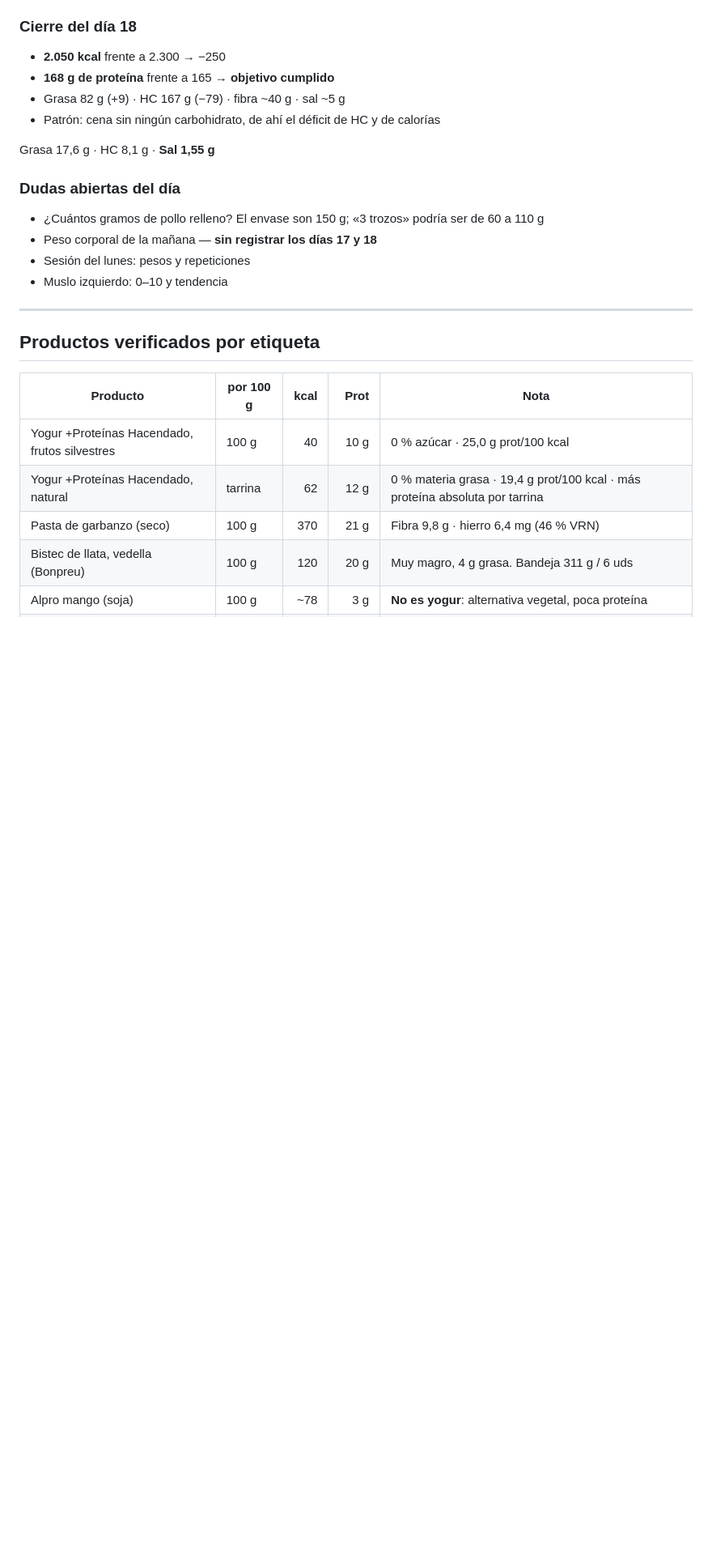
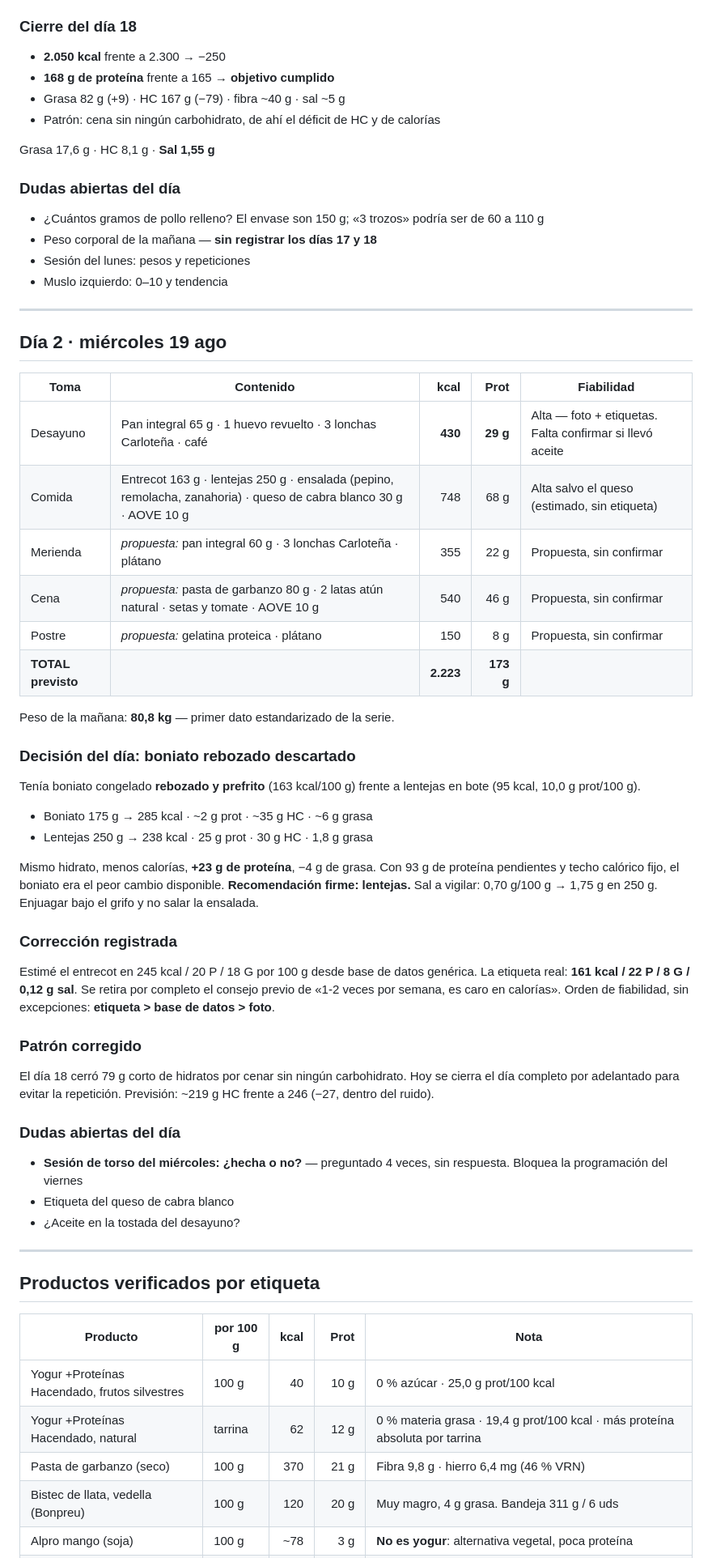
Before and after one commit to Julianpospo/tokyo, a Markdown page: registro-nutricional.md, the part around one of its changes. Shown at 81% size. GitHub-like rendering; blank space fills up the shorter version.

Commit message:
Registro nutricional: día 2 (19 ago), etiquetas de entrecot y lentejas, boniato rebozado descartado
- Día 2 completo con desayuno y comida verificados y el resto del día cerrado por adelantado
- Corrección del entrecot: la etiqueta da 161 kcal / 22 P / 8 G, no los 245/20/18 estimados
- Lentejas caviar en bote incorporadas (95 kcal, 10,0 g prot/100 g)
- Boniato congelado rebozado descartado: 0,9 g de proteína por 100 kcal
- Primer peso estandarizado de la serie: 80,8 kg

Co-Authored-By: Claude Opus 5 <noreply@anthropic.com>
Claude-Session: https://claude.ai/code/session_011PRsjEUJejz62nKHS1ByKn

```diff
--- a/registro-nutricional.md
+++ b/registro-nutricional.md
@@ -46,6 +46,41 @@ Grasa 17,6 g · HC 8,1 g · **Sal 1,55 g**
 
 ---
 
+## Día 2 · miércoles 19 ago
+
+| Toma | Contenido | kcal | Prot | Fiabilidad |
+|---|---|---:|---:|---|
+| Desayuno | Pan integral 65 g · 1 huevo revuelto · 3 lonchas Carloteña · café | **430** | **29 g** | Alta — foto + etiquetas. Falta confirmar si llevó aceite |
+| Comida | Entrecot 163 g · lentejas 250 g · ensalada (pepino, remolacha, zanahoria) · queso de cabra blanco 30 g · AOVE 10 g | 748 | 68 g | Alta salvo el queso (estimado, sin etiqueta) |
+| Merienda | *propuesta:* pan integral 60 g · 3 lonchas Carloteña · plátano | 355 | 22 g | Propuesta, sin confirmar |
+| Cena | *propuesta:* pasta de garbanzo 80 g · 2 latas atún natural · setas y tomate · AOVE 10 g | 540 | 46 g | Propuesta, sin confirmar |
+| Postre | *propuesta:* gelatina proteica · plátano | 150 | 8 g | Propuesta, sin confirmar |
+| **TOTAL previsto** | | **2.223** | **173 g** | |
+
+Peso de la mañana: **80,8 kg** — primer dato estandarizado de la serie.
+
+### Decisión del día: boniato rebozado descartado
+Tenía boniato congelado **rebozado y prefrito** (163 kcal/100 g) frente a lentejas en bote (95 kcal, 10,0 g prot/100 g).
+- Boniato 175 g → 285 kcal · ~2 g prot · ~35 g HC · ~6 g grasa
+- Lentejas 250 g → 238 kcal · 25 g prot · 30 g HC · 1,8 g grasa
+
+Mismo hidrato, menos calorías, **+23 g de proteína**, −4 g de grasa. Con 93 g de proteína pendientes y techo calórico fijo, el boniato era el peor cambio disponible. **Recomendación firme: lentejas.**
+Sal a vigilar: 0,70 g/100 g → 1,75 g en 250 g. Enjuagar bajo el grifo y no salar la ensalada.
+
+### Corrección registrada
+Estimé el entrecot en 245 kcal / 20 P / 18 G por 100 g desde base de datos genérica. La etiqueta real: **161 kcal / 22 P / 8 G / 0,12 g sal**. Se retira por completo el consejo previo de «1-2 veces por semana, es caro en calorías».
+Orden de fiabilidad, sin excepciones: **etiqueta > base de datos > foto**.
+
+### Patrón corregido
+El día 18 cerró 79 g corto de hidratos por cenar sin ningún carbohidrato. Hoy se cierra el día completo por adelantado para evitar la repetición. Previsión: ~219 g HC frente a 246 (−27, dentro del ruido).
+
+### Dudas abiertas del día
+- **Sesión de torso del miércoles: ¿hecha o no?** — preguntado 4 veces, sin respuesta. Bloquea la programación del viernes
+- Etiqueta del queso de cabra blanco
+- ¿Aceite en la tostada del desayuno?
+
+---
+
 ## Productos verificados por etiqueta
 
 | Producto | por 100 g | kcal | Prot | Nota |
```
Also changed, not shown: other parts of registro-nutricional.md (+6 -0 lines).
